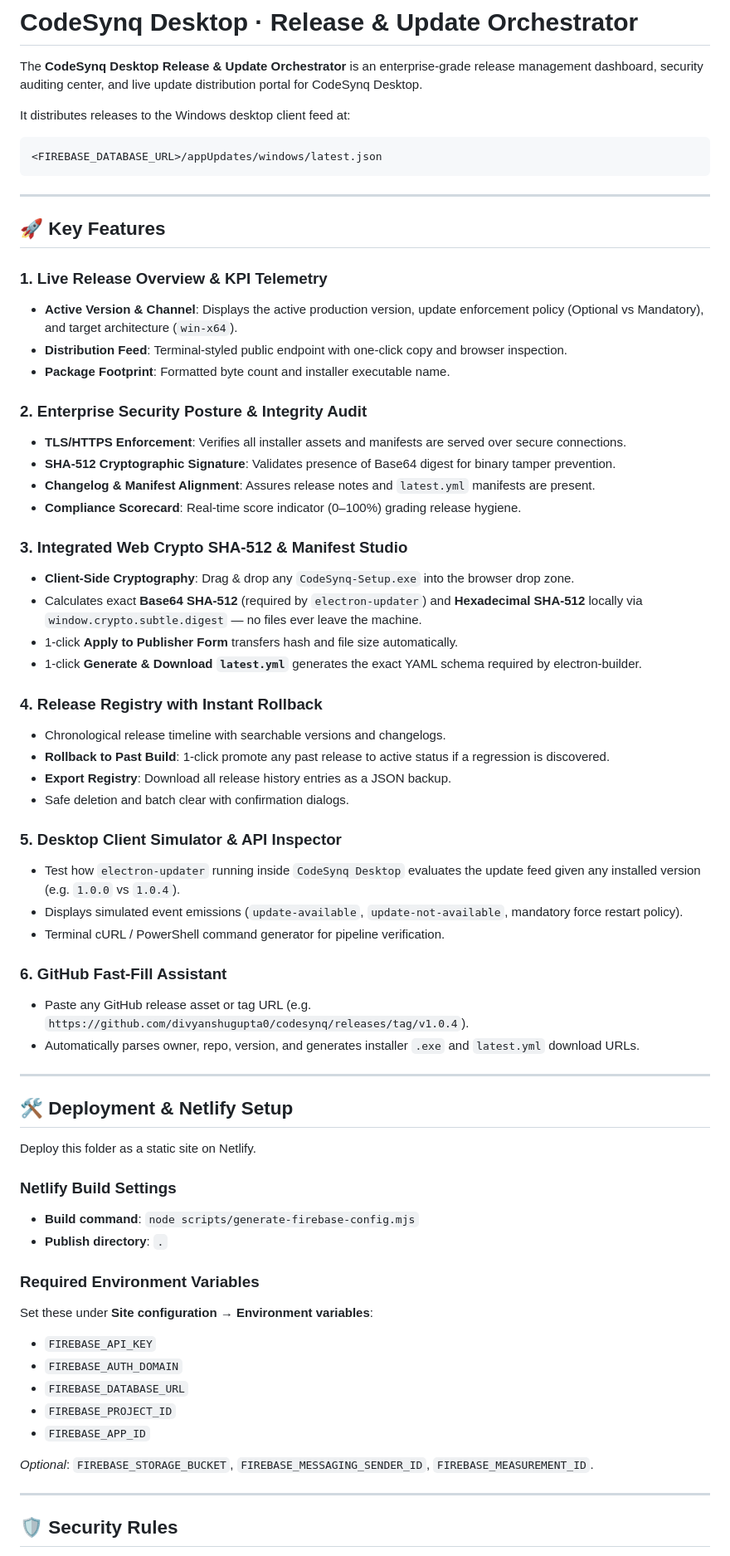
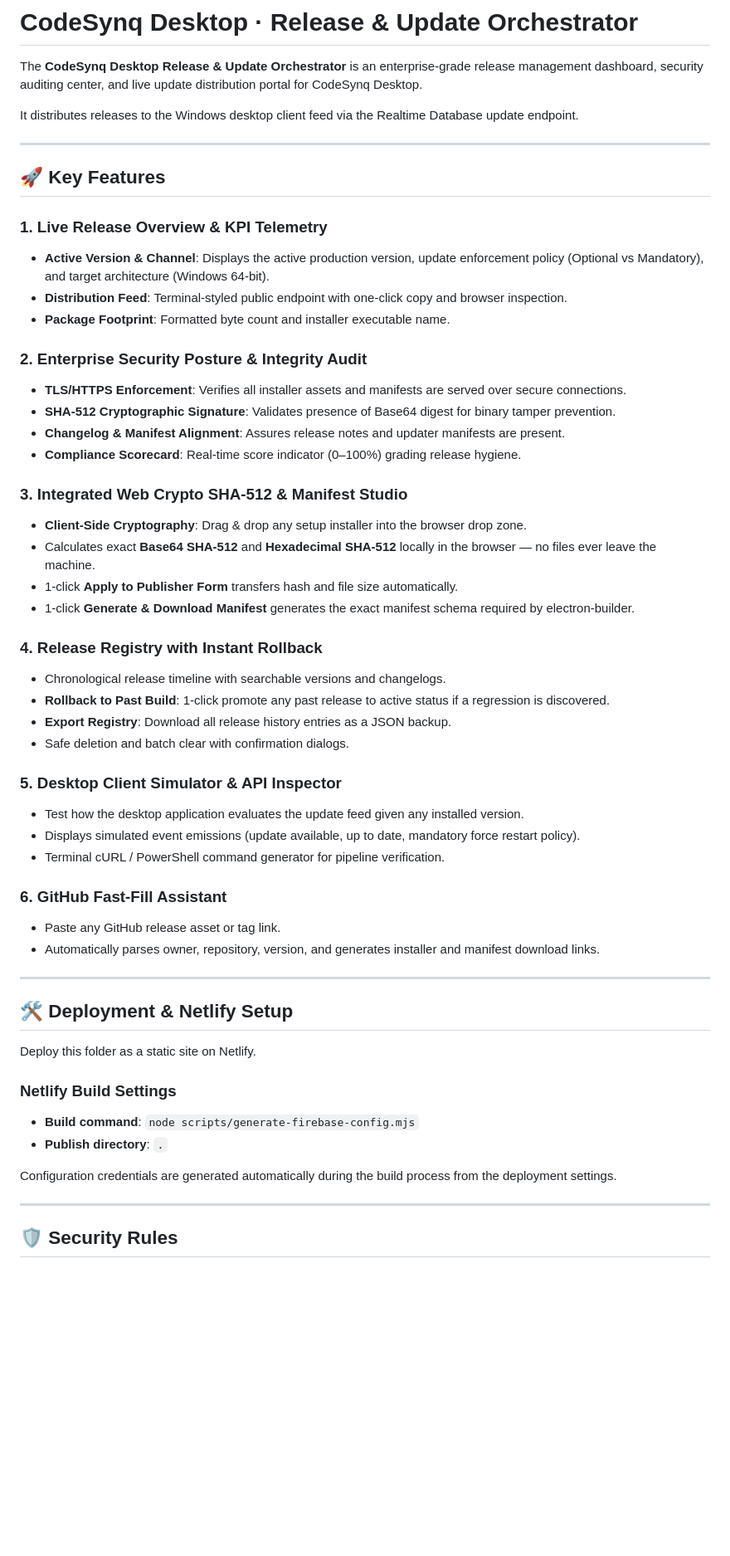
Before and after one commit to divyanshugupta0/codesynqUpdater, a Markdown page: README.md, the part around one of its changes. Shown at 83% size. Rendered like a GitHub page; blank space fills up the shorter version.

````diff
--- a/README.md
+++ b/README.md
@@ -2,32 +2,28 @@
 
 The **CodeSynq Desktop Release & Update Orchestrator** is an enterprise-grade release management dashboard, security auditing center, and live update distribution portal for CodeSynq Desktop.
 
-It distributes releases to the Windows desktop client feed at:
-
-```
-<FIREBASE_DATABASE_URL>/appUpdates/windows/latest.json
-```
+It distributes releases to the Windows desktop client feed via the Realtime Database update endpoint.
 
 ---
 
 ## 🚀 Key Features
 
 ### 1. Live Release Overview & KPI Telemetry
-- **Active Version & Channel**: Displays the active production version, update enforcement policy (Optional vs Mandatory), and target architecture (`win-x64`).
+- **Active Version & Channel**: Displays the active production version, update enforcement policy (Optional vs Mandatory), and target architecture (Windows 64-bit).
 - **Distribution Feed**: Terminal-styled public endpoint with one-click copy and browser inspection.
 - **Package Footprint**: Formatted byte count and installer executable name.
 
 ### 2. Enterprise Security Posture & Integrity Audit
 - **TLS/HTTPS Enforcement**: Verifies all installer assets and manifests are served over secure connections.
 - **SHA-512 Cryptographic Signature**: Validates presence of Base64 digest for binary tamper prevention.
-- **Changelog & Manifest Alignment**: Assures release notes and `latest.yml` manifests are present.
+- **Changelog & Manifest Alignment**: Assures release notes and updater manifests are present.
 - **Compliance Scorecard**: Real-time score indicator (0–100%) grading release hygiene.
 
 ### 3. Integrated Web Crypto SHA-512 & Manifest Studio
-- **Client-Side Cryptography**: Drag & drop any `CodeSynq-Setup.exe` into the browser drop zone.
-- Calculates exact **Base64 SHA-512** (required by `electron-updater`) and **Hexadecimal SHA-512** locally via `window.crypto.subtle.digest` — no files ever leave the machine.
+- **Client-Side Cryptography**: Drag & drop any setup installer into the browser drop zone.
+- Calculates exact **Base64 SHA-512** and **Hexadecimal SHA-512** locally in the browser — no files ever leave the machine.
 - 1-click **Apply to Publisher Form** transfers hash and file size automatically.
-- 1-click **Generate & Download `latest.yml`** generates the exact YAML schema required by electron-builder.
+- 1-click **Generate & Download Manifest** generates the exact manifest schema required by electron-builder.
 
 ### 4. Release Registry with Instant Rollback
 - Chronological release timeline with searchable versions and changelogs.
@@ -36,13 +32,13 @@ It distributes releases to the Windows desktop client feed at:
 - Safe deletion and batch clear with confirmation dialogs.
 
 ### 5. Desktop Client Simulator & API Inspector
-- Test how `electron-updater` running inside `CodeSynq Desktop` evaluates the update feed given any installed version (e.g. `1.0.0` vs `1.0.4`).
-- Displays simulated event emissions (`update-available`, `update-not-available`, mandatory force restart policy).
+- Test how the desktop application evaluates the update feed given any installed version.
+- Displays simulated event emissions (update available, up to date, mandatory force restart policy).
 - Terminal cURL / PowerShell command generator for pipeline verification.
 
 ### 6. GitHub Fast-Fill Assistant
-- Paste any GitHub release asset or tag URL (e.g. `https://github.com/divyanshugupta0/codesynq/releases/tag/v1.0.4`).
-- Automatically parses owner, repo, version, and generates installer `.exe` and `latest.yml` download URLs.
+- Paste any GitHub release asset or tag link.
+- Automatically parses owner, repository, version, and generates installer and manifest download links.
 
 ---
 
@@ -54,15 +50,7 @@ Deploy this folder as a static site on Netlify.
 - **Build command**: `node scripts/generate-firebase-config.mjs`
 - **Publish directory**: `.`
 
-### Required Environment Variables
-Set these under **Site configuration → Environment variables**:
-- `FIREBASE_API_KEY`
-- `FIREBASE_AUTH_DOMAIN`
-- `FIREBASE_DATABASE_URL`
-- `FIREBASE_PROJECT_ID`
-- `FIREBASE_APP_ID`
-
-*Optional*: `FIREBASE_STORAGE_BUCKET`, `FIREBASE_MESSAGING_SENDER_ID`, `FIREBASE_MEASUREMENT_ID`.
+Configuration credentials are generated automatically during the build process from the deployment settings.
 
 ---
 
````
Also changed, not shown: other parts of README.md (+1 -1 lines).
